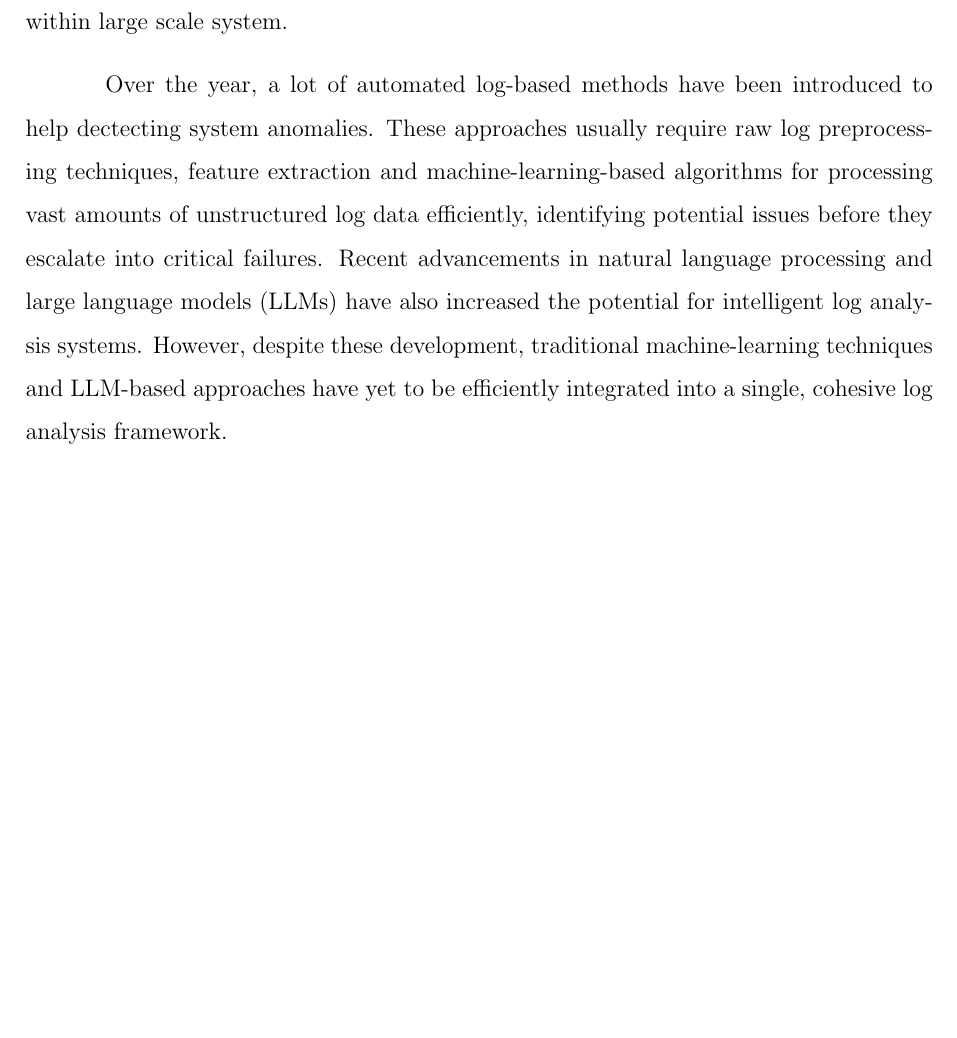
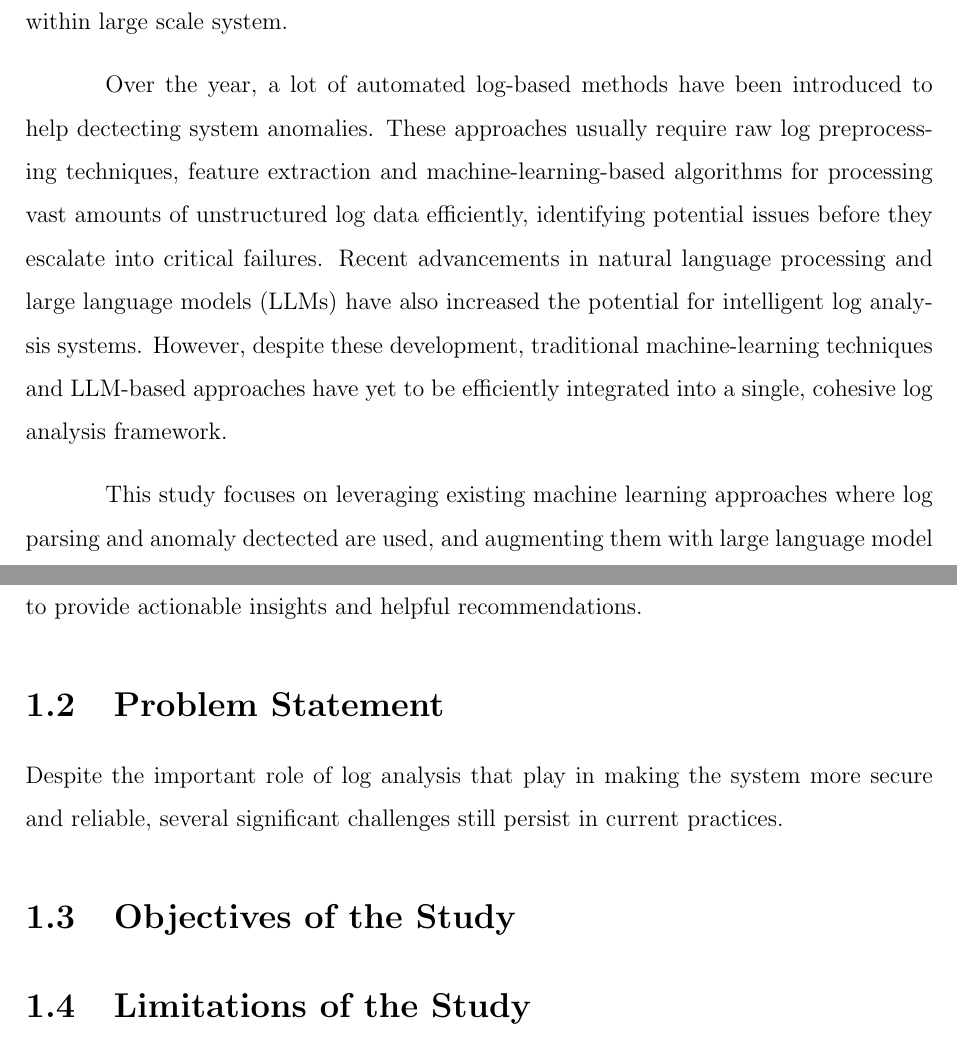
Before and after one commit to Quanchip/thesis-latex, a LaTeX thesis (thesis.tex): part of page 9 of 10 before the commit and two parts of pages 9 and 10 of 11 after it, the two joined at a grey line, cut so that both start at the same text, the shorter picture padded with empty space. Compiled offline with pdfLaTeX.

Commit message:
Update: problem statement

```diff
--- a/thesis.tex
+++ b/thesis.tex
@@ -115,8 +115,18 @@ and large language models (LLMs) have also increased the potential for
 intelligent log analysis systems. However, despite these development, traditional machine-learning techniques and LLM-based approaches have yet to be efficiently integrated
 into a single, cohesive log analysis framework.
 
+This study focuses on leveraging existing machine learning approaches where log parsing and anomaly
+dectected are used, and augmenting them with large language model to provide  actionable insights and helpful recommendations.
 
 
+\section{Problem Statement}
+
+Despite the important role of log analysis that play in making the system more secure and reliable,
+several significant challenges still persist in current practices.
+
+\section{Objectives of the Study}
+
+\section{Limitations of the Study}
 
 
 
```
Also changed, not shown: thesis.pdf, 5 other files.
